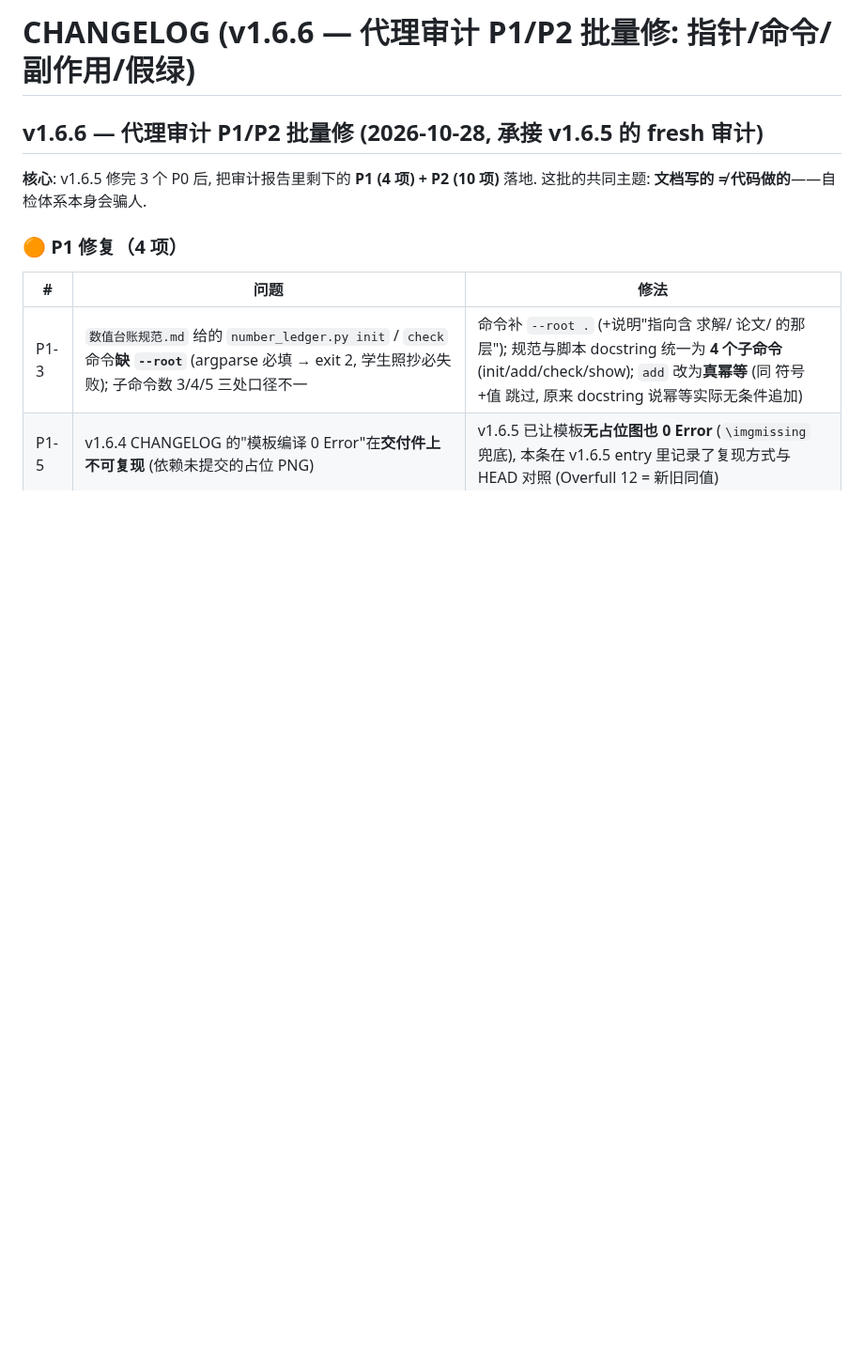
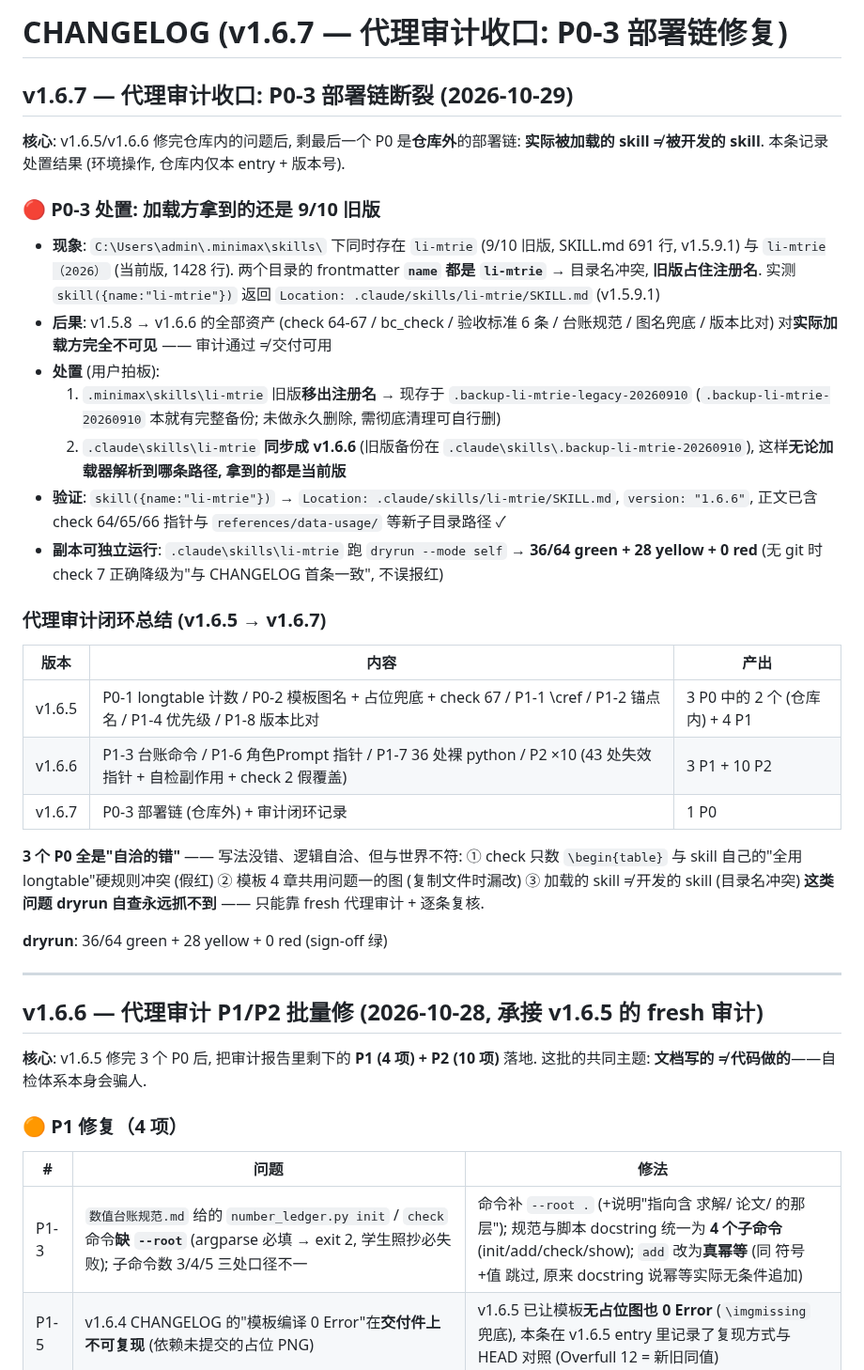
Before and after one commit to z376/li-mtrie-2026, a Markdown page: CHANGELOG.md, the part around the change. Shown at 94% size. GitHub-like rendering; blank space fills up the shorter version.

Commit message:
docs(skill): v1.6.7 -- 代理审计收口: P0-3 部署链修复记录
P0-3 处置: .minimax\skills\li-mtrie 旧版移出注册名 (存 .backup-li-mtrie-legacy-20260910) + .claude\skills\li-mtrie 同步成 v1.6.6 (旧版备份 .backup-li-mtrie-20260910)

验证: skill({name:li-mtrie}) 现返回 version 1.6.6; .claude 副本 dryrun 36/64 green + 28 yellow + 0 red

```diff
--- a/CHANGELOG.md
+++ b/CHANGELOG.md
@@ -1,4 +1,45 @@
-# CHANGELOG (v1.6.6 — 代理审计 P1/P2 批量修: 指针/命令/副作用/假绿)
+# CHANGELOG (v1.6.7 — 代理审计收口: P0-3 部署链修复)
+
+## v1.6.7 — 代理审计收口: P0-3 部署链断裂 (2026-10-29)
+
+**核心**: v1.6.5/v1.6.6 修完仓库内的问题后, 剩最后一个 P0 是**仓库外**的部署链:
+**实际被加载的 skill ≠ 被开发的 skill**. 本条记录处置结果 (环境操作, 仓库内仅本 entry + 版本号).
+
+### 🔴 P0-3 处置: 加载方拿到的还是 9/10 旧版
+
+- **现象**: `C:\Users\admin\.minimax\skills\` 下同时存在 `li-mtrie` (9/10 旧版, SKILL.md 691 行, v1.5.9.1)
+  与 `li-mtrie（2026）` (当前版, 1428 行). 两个目录的 frontmatter **`name` 都是 `li-mtrie`** →
+  目录名冲突, **旧版占住注册名**. 实测 `skill({name:"li-mtrie"})` 返回
+  `Location: .claude/skills/li-mtrie/SKILL.md` (v1.5.9.1)
+- **后果**: v1.5.8 → v1.6.6 的全部资产 (check 64-67 / bc_check / 验收标准 6 条 / 台账规范 /
+  图名兜底 / 版本比对) 对**实际加载方完全不可见** —— 审计通过 ≠ 交付可用
+- **处置** (用户拍板):
+  1. `.minimax\skills\li-mtrie` 旧版**移出注册名** → 现存于 `.backup-li-mtrie-legacy-20260910`
+     (`.backup-li-mtrie-20260910` 本就有完整备份; 未做永久删除, 需彻底清理可自行删)
+  2. `.claude\skills\li-mtrie` **同步成 v1.6.6** (旧版备份在 `.claude\skills\.backup-li-mtrie-20260910`),
+     这样**无论加载器解析到哪条路径, 拿到的都是当前版**
+- **验证**: `skill({name:"li-mtrie"})` → `Location: .claude/skills/li-mtrie/SKILL.md`,
+  `version: "1.6.6"`, 正文已含 check 64/65/66 指针与 `references/data-usage/` 等新子目录路径 ✓
+- **副本可独立运行**: `.claude\skills\li-mtrie` 跑 `dryrun --mode self` → **36/64 green + 28 yellow + 0 red**
+  (无 git 时 check 7 正确降级为"与 CHANGELOG 首条一致", 不误报红)
+
+### 代理审计闭环总结 (v1.6.5 → v1.6.7)
+
+| 版本 | 内容 | 产出 |
+|---|---|---|
+| v1.6.5 | P0-1 longtable 计数 / P0-2 模板图名 + 占位兜底 + check 67 / P1-1 \cref / P1-2 锚点名 / P1-4 优先级 / P1-8 版本比对 | 3 P0 中的 2 个 (仓库内) + 4 P1 |
+| v1.6.6 | P1-3 台账命令 / P1-6 角色Prompt 指针 / P1-7 36 处裸 python / P2 ×10 (43 处失效指针 + 自检副作用 + check 2 假覆盖) | 3 P1 + 10 P2 |
+| v1.6.7 | P0-3 部署链 (仓库外) + 审计闭环记录 | 1 P0 |
+
+**3 个 P0 全是"自洽的错"** —— 写法没错、逻辑自洽、但与世界不符:
+① check 只数 `\begin{table}` 与 skill 自己的"全用 longtable"硬规则冲突 (假红)
+② 模板 4 章共用问题一的图 (复制文件时漏改)
+③ 加载的 skill ≠ 开发的 skill (目录名冲突)
+**这类问题 dryrun 自查永远抓不到** —— 只能靠 fresh 代理审计 + 逐条复核.
+
+**dryrun**: 36/64 green + 28 yellow + 0 red (sign-off 绿)
+
+---
 
 ## v1.6.6 — 代理审计 P1/P2 批量修 (2026-10-28, 承接 v1.6.5 的 fresh 审计)
 
```
Also changed, not shown: SKILL.md (+1 -1 lines).
